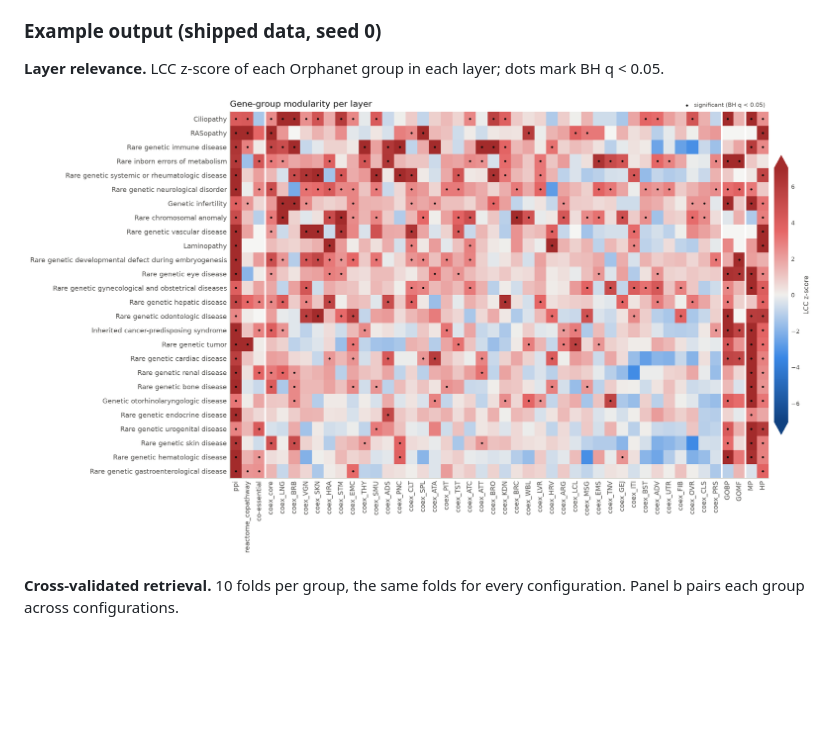
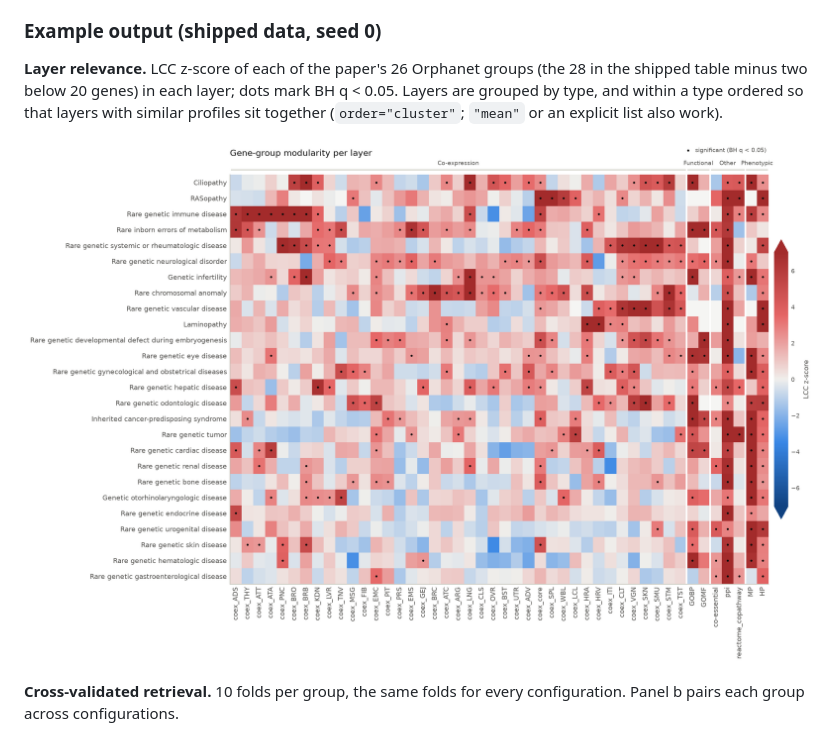
Before and after one commit to menchelab/MultiOme, a Markdown page: README.md, the part around the change. Rendered like a GitHub page; pictures changed too: docs/figures/modularity_heatmap.png; blank space fills up the shorter version.

Commit message:
Label layer groups on the modularity heatmap and cluster layers within each group

```diff
--- a/README.md
+++ b/README.md
@@ -175,8 +175,10 @@ come from this script (seed 0).
 
 ### Example output (shipped data, seed 0)
 
-**Layer relevance.** LCC z-score of each Orphanet group in each layer; dots mark
-BH q < 0.05.
+**Layer relevance.** LCC z-score of each of the paper's 26 Orphanet groups (the 28 in
+the shipped table minus two below 20 genes) in each layer; dots mark BH q < 0.05. Layers
+are grouped by type, and within a type ordered so that layers with similar profiles sit
+together (`order="cluster"`; `"mean"` or an explicit list also work).
 
 ![Modularity heatmap](docs/figures/modularity_heatmap.png)
 
```
Also changed, not shown: 3 other files.
